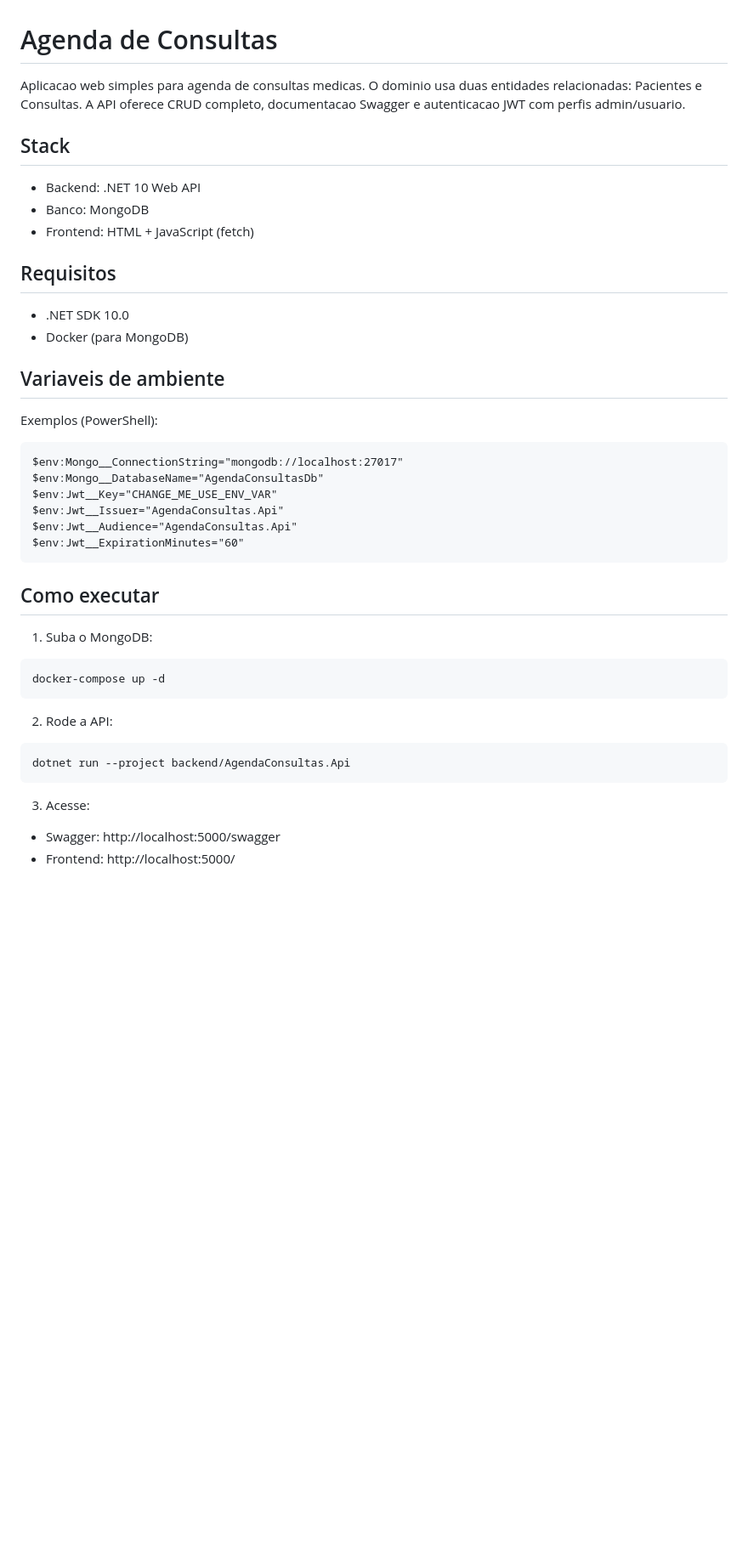
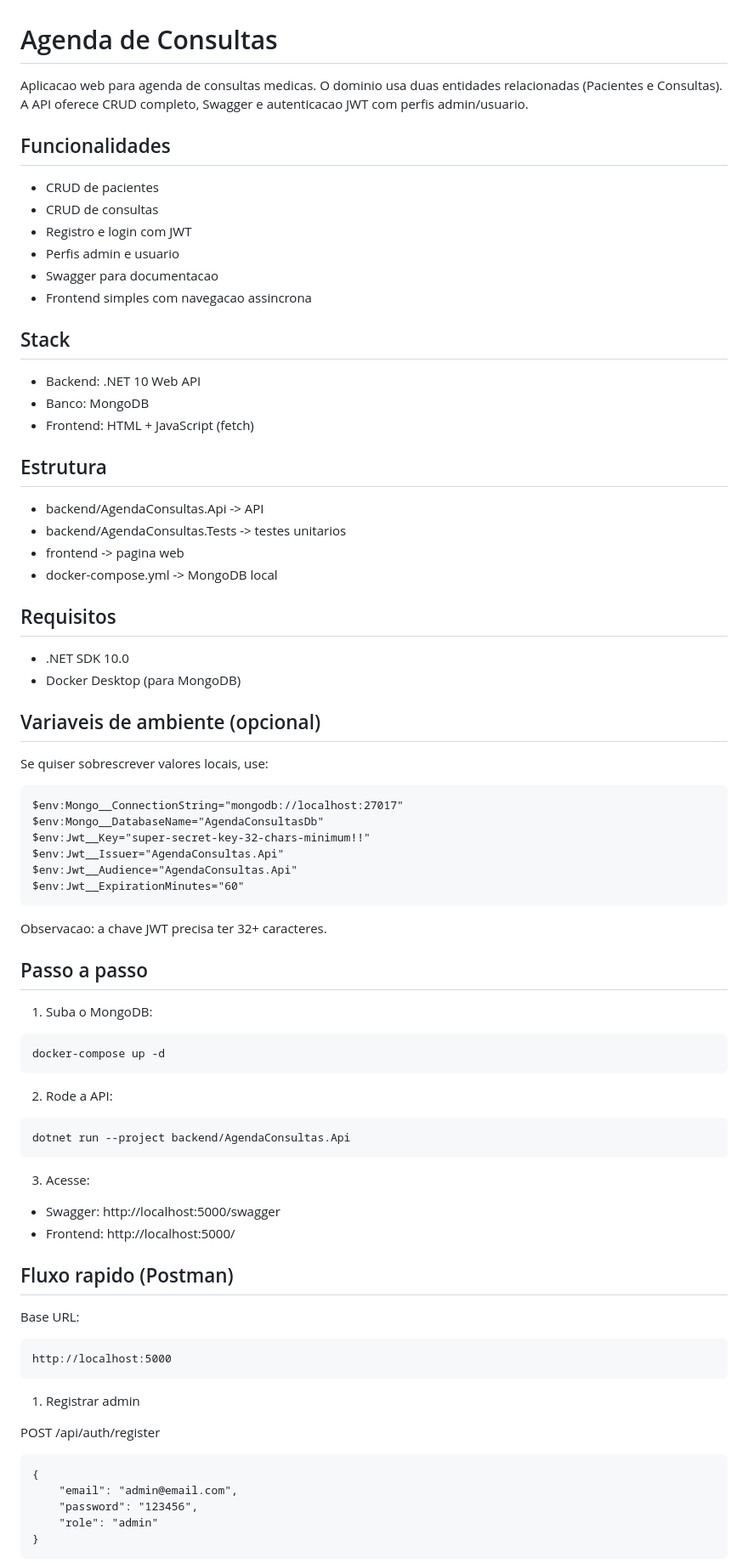
Before and after one commit to Kayquin/Arquitetura-de-Aplica-es-Web, a Markdown page: agenda-consultas/README.md, the part around one of its changes. Shown at 85% size. Rendered like a GitHub page; blank space fills up the shorter version.

````diff
--- a/agenda-consultas/README.md
+++ b/agenda-consultas/README.md
@@ -1,6 +1,15 @@
 # Agenda de Consultas
 
-Aplicacao web simples para agenda de consultas medicas. O dominio usa duas entidades relacionadas: Pacientes e Consultas. A API oferece CRUD completo, documentacao Swagger e autenticacao JWT com perfis admin/usuario.
+Aplicacao web para agenda de consultas medicas. O dominio usa duas entidades relacionadas (Pacientes e Consultas). A API oferece CRUD completo, Swagger e autenticacao JWT com perfis admin/usuario.
+
+## Funcionalidades
+
+- CRUD de pacientes
+- CRUD de consultas
+- Registro e login com JWT
+- Perfis admin e usuario
+- Swagger para documentacao
+- Frontend simples com navegacao assincrona
 
 ## Stack
 
@@ -8,25 +17,34 @@ Aplicacao web simples para agenda de consultas medicas. O dominio usa duas entid
 - Banco: MongoDB
 - Frontend: HTML + JavaScript (fetch)
 
+## Estrutura
+
+- backend/AgendaConsultas.Api -> API
+- backend/AgendaConsultas.Tests -> testes unitarios
+- frontend -> pagina web
+- docker-compose.yml -> MongoDB local
+
 ## Requisitos
 
 - .NET SDK 10.0
-- Docker (para MongoDB)
+- Docker Desktop (para MongoDB)
 
-## Variaveis de ambiente
+## Variaveis de ambiente (opcional)
 
-Exemplos (PowerShell):
+Se quiser sobrescrever valores locais, use:
 
 ```
 $env:Mongo__ConnectionString="mongodb://localhost:27017"
 $env:Mongo__DatabaseName="AgendaConsultasDb"
-$env:Jwt__Key="CHANGE_ME_USE_ENV_VAR"
+$env:Jwt__Key="super-secret-key-32-chars-minimum!!"
 $env:Jwt__Issuer="AgendaConsultas.Api"
 $env:Jwt__Audience="AgendaConsultas.Api"
 $env:Jwt__ExpirationMinutes="60"
 ```
 
-## Como executar
+Observacao: a chave JWT precisa ter 32+ caracteres.
+
+## Passo a passo
 
 1) Suba o MongoDB:
 
@@ -45,3 +63,23 @@ dotnet run --project backend/AgendaConsultas.Api
 - Swagger: http://localhost:5000/swagger
 - Frontend: http://localhost:5000/
 
+## Fluxo rapido (Postman)
+
+Base URL:
+
+```
+http://localhost:5000
+```
+
+1) Registrar admin
+
+POST /api/auth/register
+
+```
+{
+	"email": "admin@email.com",
+	"password": "123456",
+	"role": "admin"
+}
+```
+
````
Also changed, not shown: other parts of agenda-consultas/README.md (+59 -23 lines), 1 other file.
